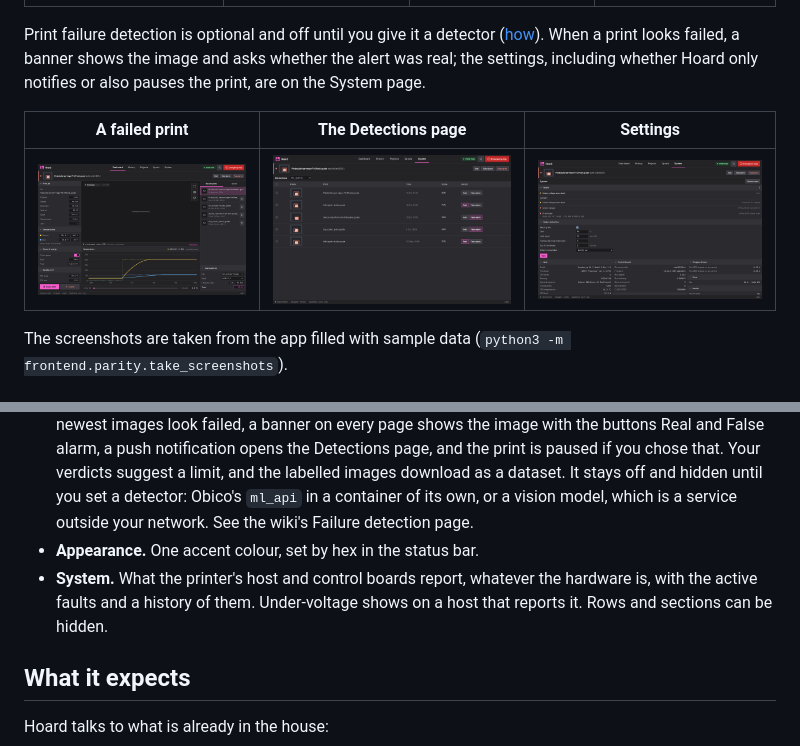
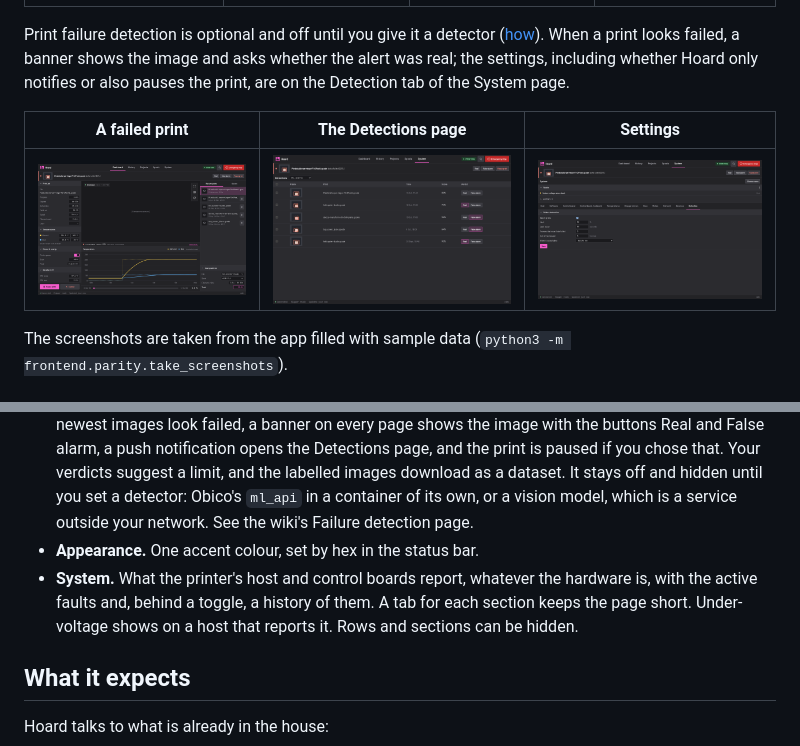
Before and after one commit to stevendejongnl/Hoard, a Markdown page: README.md, 2 parts joined by grey strips. Drawn GitHub-style; pictures changed too: docs/screenshots/detection-settings.png.

```diff
--- a/README.md
+++ b/README.md
@@ -18,7 +18,7 @@ It works on a phone as well, with the same features as on desktop: printer power
 |---|---|---|---|
 | ![](docs/screenshots/dashboard-phone.png) | ![](docs/screenshots/history-phone.png) | ![](docs/screenshots/spools-phone.png) | ![](docs/screenshots/spool-sheet-phone.png) |
 
-Print failure detection is optional and off until you give it a detector ([how](https://github.com/stevendejongnl/Hoard/wiki/Failure-detection)). When a print looks failed, a banner shows the image and asks whether the alert was real; the settings, including whether Hoard only notifies or also pauses the print, are on the System page.
+Print failure detection is optional and off until you give it a detector ([how](https://github.com/stevendejongnl/Hoard/wiki/Failure-detection)). When a print looks failed, a banner shows the image and asks whether the alert was real; the settings, including whether Hoard only notifies or also pauses the print, are on the Detection tab of the System page.
 
 | A failed print | The Detections page | Settings |
 |---|---|---|
@@ -38,7 +38,7 @@ The screenshots are taken from the app filled with sample data (`python3 -m fron
 - **Notifications.** Web push when a print finishes or fails.
 - **Failure detection (optional).** A detector judges the camera while a print runs. When enough of the newest images look failed, a banner on every page shows the image with the buttons Real and False alarm, a push notification opens the Detections page, and the print is paused if you chose that. Your verdicts suggest a limit, and the labelled images download as a dataset. It stays off and hidden until you set a detector: Obico's `ml_api` in a container of its own, or a vision model, which is a service outside your network. See the wiki's Failure detection page.
 - **Appearance.** One accent colour, set by hex in the status bar.
-- **System.** What the printer's host and control boards report, whatever the hardware is, with the active faults and a history of them. Under-voltage shows on a host that reports it. Rows and sections can be hidden.
+- **System.** What the printer's host and control boards report, whatever the hardware is, with the active faults and, behind a toggle, a history of them. A tab for each section keeps the page short. Under-voltage shows on a host that reports it. Rows and sections can be hidden.
 
 ## What it expects
 
```
Also changed, not shown: 9 other files.
